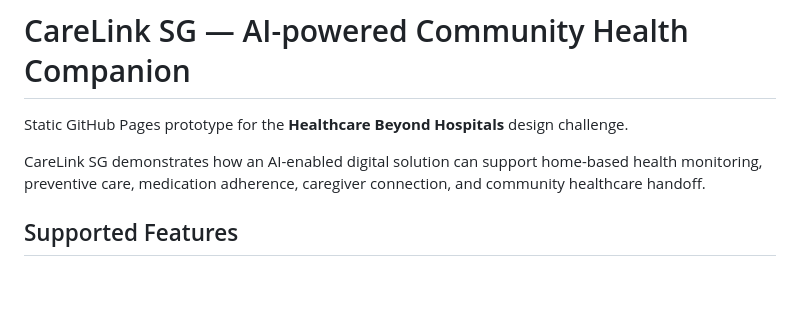
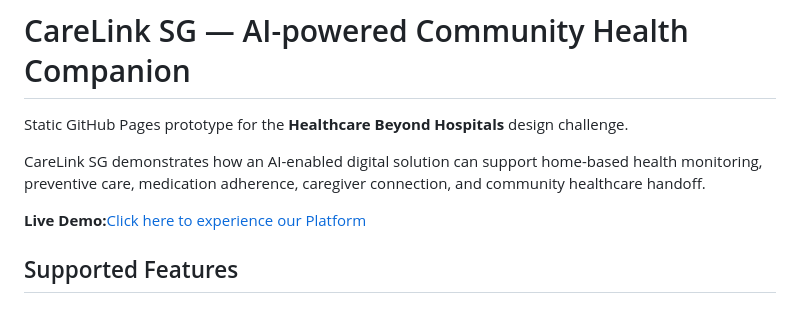
Before and after one commit to Guanyu-Lu/Group5, a Markdown page: README.md, the part around the change. Rendered like a GitHub page; blank space fills up the shorter version.

Commit message:
Add live demo link to README
Added a link to the live demo of the platform.

```diff
--- a/README.md
+++ b/README.md
@@ -3,6 +3,8 @@
 Static GitHub Pages prototype for the **Healthcare Beyond Hospitals** design challenge.
 
 CareLink SG demonstrates how an AI-enabled digital solution can support home-based health monitoring, preventive care, medication adherence, caregiver connection, and community healthcare handoff.
+
+ **Live Demo:**[Click here to experience our Platform](https://guanyu-lu.github.io/Group5/)
 
 ## Supported Features
 
```
